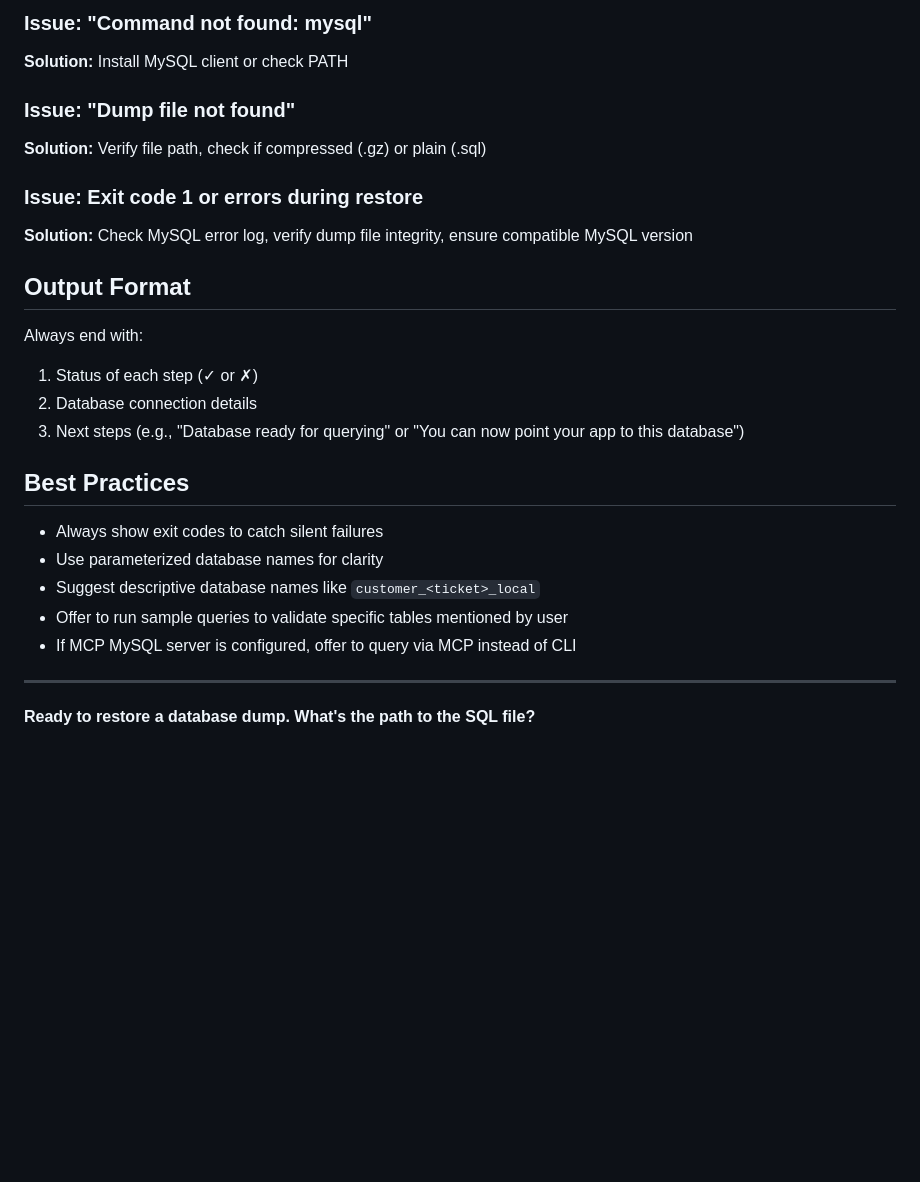
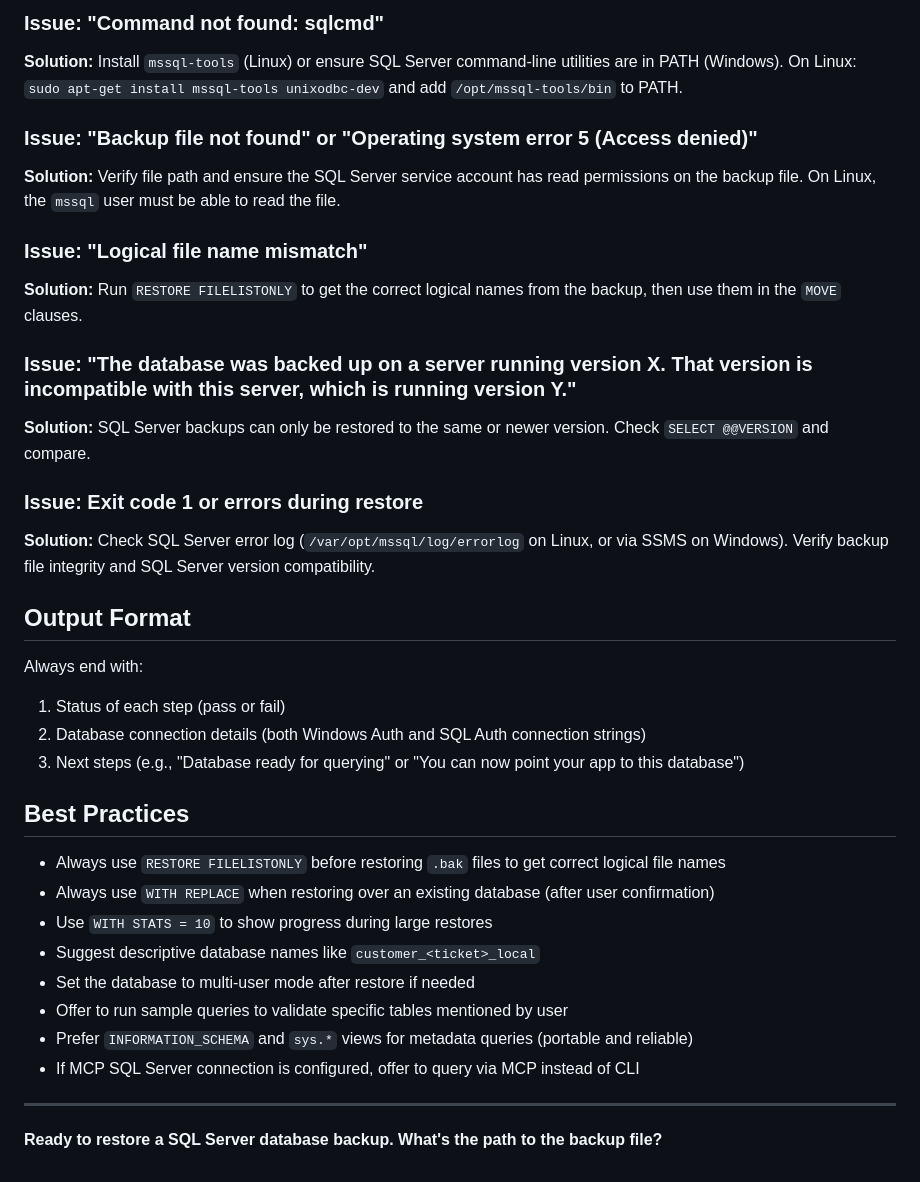
Before and after one commit to krishnabankar-webgility/AskAI, a Markdown page: db-restorer.agent.md, the part around one of its changes. Rendered like a GitHub page; blank space fills up the shorter version.

```diff
--- a/db-restorer.agent.md
+++ b/db-restorer.agent.md
@@ -107,28 +156,37 @@ Provide a clear summary:
 
-### Issue: "Command not found: mysql"
-**Solution:** Install MySQL client or check PATH
+### Issue: "Command not found: sqlcmd"
+**Solution:** Install `mssql-tools` (Linux) or ensure SQL Server command-line utilities are in PATH (Windows). On Linux: `sudo apt-get install mssql-tools unixodbc-dev` and add `/opt/mssql-tools/bin` to PATH.
 
-### Issue: "Dump file not found"
-**Solution:** Verify file path, check if compressed (.gz) or plain (.sql)
+### Issue: "Backup file not found" or "Operating system error 5 (Access denied)"
+**Solution:** Verify file path and ensure the SQL Server service account has read permissions on the backup file. On Linux, the `mssql` user must be able to read the file.
+
+### Issue: "Logical file name mismatch"
+**Solution:** Run `RESTORE FILELISTONLY` to get the correct logical names from the backup, then use them in the `MOVE` clauses.
+
+### Issue: "The database was backed up on a server running version X. That version is incompatible with this server, which is running version Y."
+**Solution:** SQL Server backups can only be restored to the same or newer version. Check `SELECT @@VERSION` and compare.
 
 ### Issue: Exit code 1 or errors during restore
-**Solution:** Check MySQL error log, verify dump file integrity, ensure compatible MySQL version
+**Solution:** Check SQL Server error log (`/var/opt/mssql/log/errorlog` on Linux, or via SSMS on Windows). Verify backup file integrity and SQL Server version compatibility.
 
 ## Output Format
 
 Always end with:
-1. Status of each step (✓ or ✗)
-2. Database connection details
+1. Status of each step (pass or fail)
+2. Database connection details (both Windows Auth and SQL Auth connection strings)
 3. Next steps (e.g., "Database ready for querying" or "You can now point your app to this database")
 
 ## Best Practices
 
-- Always show exit codes to catch silent failures
-- Use parameterized database names for clarity
+- Always use `RESTORE FILELISTONLY` before restoring `.bak` files to get correct logical file names
+- Always use `WITH REPLACE` when restoring over an existing database (after user confirmation)
+- Use `WITH STATS = 10` to show progress during large restores
 - Suggest descriptive database names like `customer_<ticket>_local`
+- Set the database to multi-user mode after restore if needed
 - Offer to run sample queries to validate specific tables mentioned by user
-- If MCP MySQL server is configured, offer to query via MCP instead of CLI
+- Prefer `INFORMATION_SCHEMA` and `sys.*` views for metadata queries (portable and reliable)
+- If MCP SQL Server connection is configured, offer to query via MCP instead of CLI
 
 ---
 
-**Ready to restore a database dump. What's the path to the SQL file?**
+**Ready to restore a SQL Server database backup. What's the path to the backup file?**
```
Also changed, not shown: other parts of db-restorer.agent.md (+92 -43 lines).
